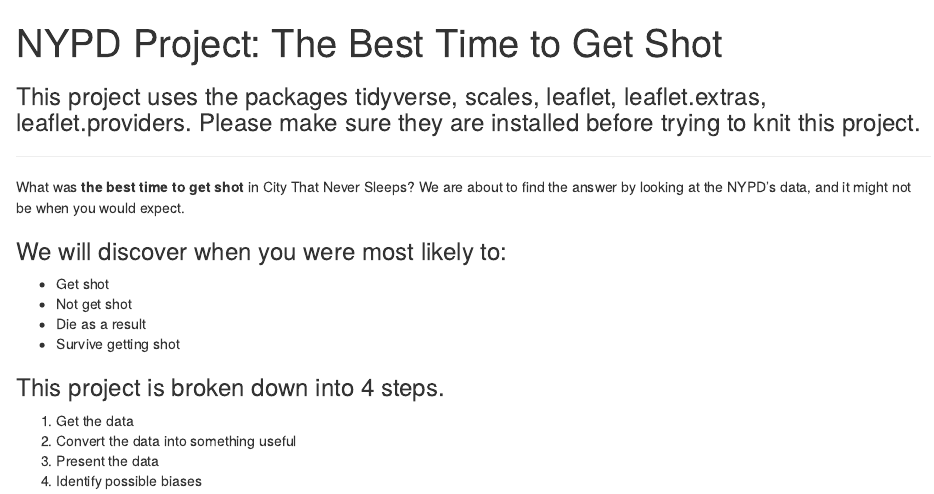
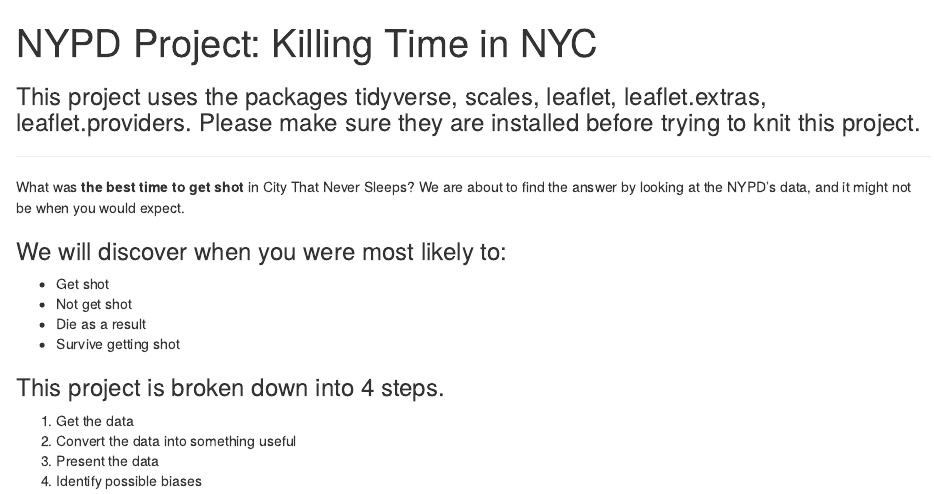
Before and after one commit to timBrockman/ds-5301-final, an R Markdown document (nypd.Rmd): the page in a window 1100 px wide, from its top. The pictures show the output file nypd.html that the author committed with the source, opened offline.

Commit message:
update nypd files

````diff
--- a/nypd.Rmd
+++ b/nypd.Rmd
@@ -1,9 +1,9 @@
 ---
-title: 'NYPD Project: The Best Time to Get Shot'
+title: 'NYPD Project: Killing Time in NYC'
 output:
+  pdf_document: default
   html_document:
     df_print: paged
-  pdf_document: default
 ---
 
 ```{r strange_errors, echo=FALSE}
````
Also changed, not shown: nypd.html, 9 other files.
